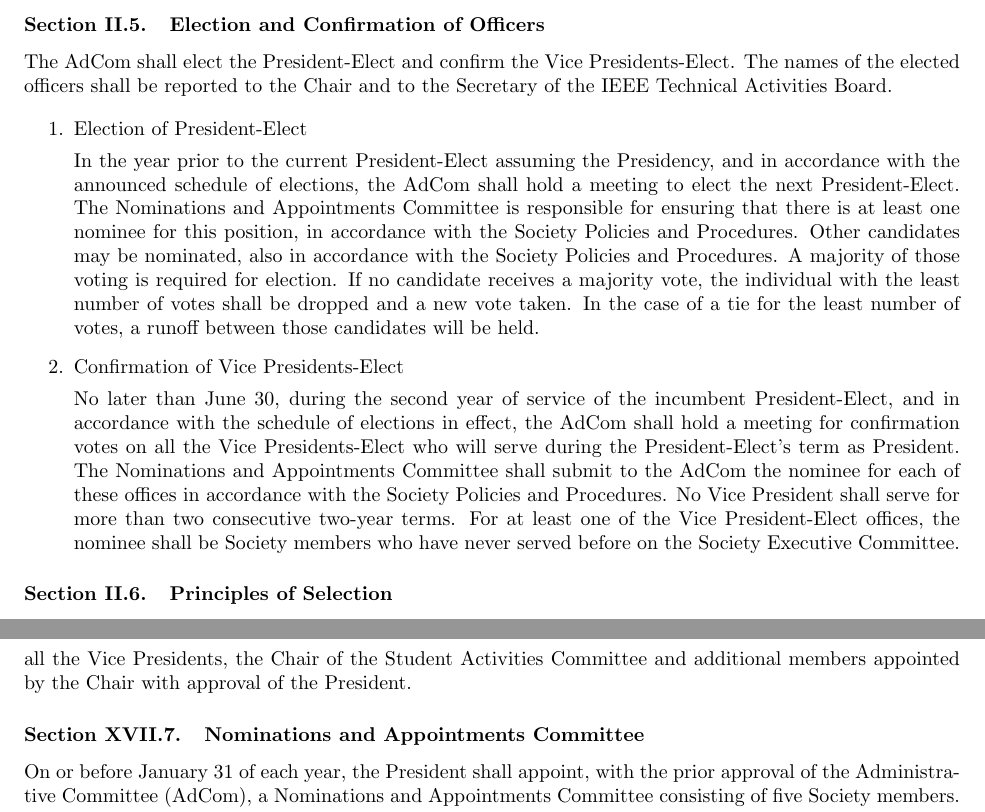
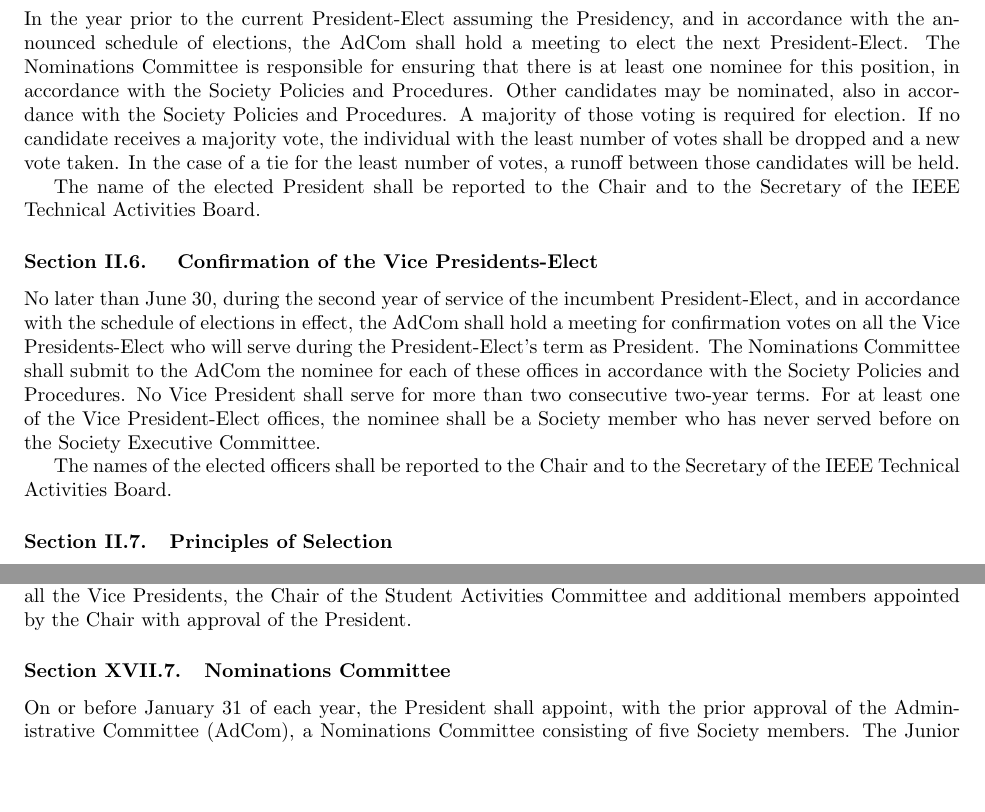
Before and after one commit to pwensing/RAS-Governance, a LaTeX document (Bylaws.tex): two parts of pages 5 and 20 of 21 before the commit and two parts of pages 5 and 19 of 21 after it, joined at a grey line, cut at the place of the change, the shorter picture padded with empty space. Compiled offline with pdfLaTeX.

Commit message:
Revert to Nominations Committee Updated Election / Confirmation Text

```diff
--- a/Bylaws.tex
+++ b/Bylaws.tex
@@ -21,10 +21,6 @@
 \newcommand{\blref}[1]{Bylaw \ref{#1}}
 \newcommand{\secref}[1]{Section \ref{#1}}
 
-\usepackage{xspace}
-
-\newcommand{\NominationsCommittee}{Nominations and Appointments Committee\xspace}
-
 \begin{document}
 
 \tableofcontents
@@ -64,17 +60,15 @@ In accordance with the announced schedule of elections, the Secretary shall forw
 
-\subsection{Election and Confirmation of Officers}
+\subsection{Election of the President-Elect}
 
-The AdCom shall elect the President-Elect and confirm the Vice Presidents-Elect. The names of the elected officers shall be reported to the Chair and to the Secretary of the IEEE Technical Activities Board.
+In the year prior to the current President-Elect assuming the Presidency, and in accordance with the announced schedule of elections, the AdCom shall hold a meeting to elect the next President-Elect.  The Nominations Committee is responsible for ensuring that there is at least one nominee for this position, in accordance with the Society Policies and Procedures. Other candidates may be nominated, also in accordance with the Society Policies and Procedures. A majority of those voting is required for election.  If no candidate receives a majority vote, the individual with the least number of votes shall be dropped and a new vote taken. In the case of a tie for the least number of votes, a runoff between those candidates will be held.
 
-\begin{enumerate}
+The name of the elected President shall be reported to the Chair and to the Secretary of the IEEE Technical Activities Board.
 
-\item	Election of President-Elect
+\subsection{ Confirmation of the Vice Presidents-Elect}
 
-In the year prior to the current President-Elect assuming the Presidency, and in accordance with the announced schedule of elections, the AdCom shall hold a meeting to elect the next President-Elect.  The \NominationsCommittee is responsible for ensuring that there is at least one nominee for this position, in accordance with the Society Policies and Procedures. Other candidates may be nominated, also in accordance with the Society Policies and Procedures. A majority of those voting is required for election.  If no candidate receives a majority vote, the individual with the least number of votes shall be dropped and a new vote taken. In the case of a tie for the least number of votes, a runoff between those candidates will be held.
+No later than June 30, during the second year of service of the incumbent President-Elect, and in accordance with the schedule of elections in effect, the AdCom shall hold a meeting for confirmation votes on all the Vice Presidents-Elect who will serve during the President-Elect's term as President. The Nominations Committee shall submit to the AdCom the nominee for each of these offices in accordance with the Society Policies and Procedures. No Vice President shall serve for more than two consecutive two-year terms. For at least one of the Vice President-Elect offices, the nominee shall be a Society member who has never served before on the Society Executive Committee.
 
-\item 	Confirmation of Vice Presidents-Elect
-
-No later than June 30, during the second year of service of the incumbent President-Elect, and in accordance with the schedule of elections in effect, the AdCom shall hold a meeting for confirmation votes on all the Vice Presidents-Elect who will serve during the President-Elect’s term as President. The \NominationsCommittee shall submit to the AdCom the nominee for each of these offices in accordance with the Society Policies and Procedures. No Vice President shall serve for more than two consecutive two-year terms. For at least one of the Vice President-Elect offices, the nominee shall be Society members who have never served before on the Society Executive Committee.
+The names of the elected officers shall be reported to the Chair and to the Secretary of the IEEE Technical Activities Board.
 
 \end{enumerate}
 
@@ -562,9 +556,9 @@ This Committee shall be chaired by the President and shall consist of its Chair,
 
 This Committee shall be responsible to the AdCom for reviewing the trends of science and technology as they may concern the Society, the profession and the public, and for recommending changes in the objectives, organization, and operations of the Society as may be indicated by these trends. This Committee shall be chaired by the President-Elect and shall include the additional following members: the Junior Past-President, all the Vice Presidents, the Chair of the Student Activities Committee and additional members appointed by the Chair with approval of the President.
 
-\subsection{\NominationsCommittee}
+\subsection{Nominations Committee}
 
-On or before January 31 of each year, the President shall appoint, with the prior approval of the Administrative Committee (AdCom), a \NominationsCommittee consisting of five Society members. The Junior Past-President will chair this committee, and at least one other member must be an AdCom member. In accordance with the procedures specified in \secref{Elections:NominationsCommittee} of the Bylaws, the \NominationsCommittee is charged with overseeing 1) nominations for the AdCom election, and 2) nominations for Society officer positions. The \NominationsCommittee is responsible for ensuring that all required information about nominees for AdCom and Society officer positions is communicated in a timely fashion to IEEE. The \NominationsCommittee is also responsible for submitting 1) nominations for Division Director to the IEEE Division \NominationsCommittee, and 2) a list of potential candidates to serve on various IEEE Committees and Boards to the IEEE Nominations and Appointments Committee.
+On or before January 31 of each year, the President shall appoint, with the prior approval of the Administrative Committee (AdCom), a Nominations Committee consisting of five Society members. The Junior Past-President will chair this committee, and at least one other member must be an AdCom member. In accordance with the procedures specified in \secref{Elections:NominationsCommittee} of the Bylaws, the Nominations Committee is charged with overseeing 1) nominations for the AdCom election, and 2) nominations for Society officer positions. The Nominations Committee is responsible for ensuring that all required information about nominees for AdCom and Society officer positions is communicated in a timely fashion to IEEE. The Nominations Committee is also responsible for submitting 1) nominations for Division Director to the IEEE Division Nominations Committee, and 2) a list of potential candidates to serve on various IEEE Committees and Boards to the IEEE Nominations Committee.
 
 \subsection{Education Activities Committee}
 
```
Also changed, not shown: Bylaws.tex (16 more changed lines).
